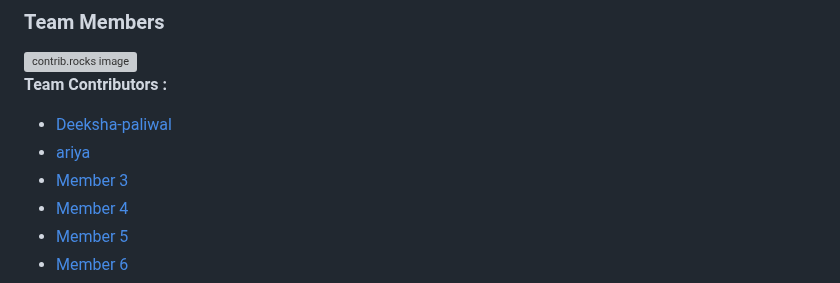
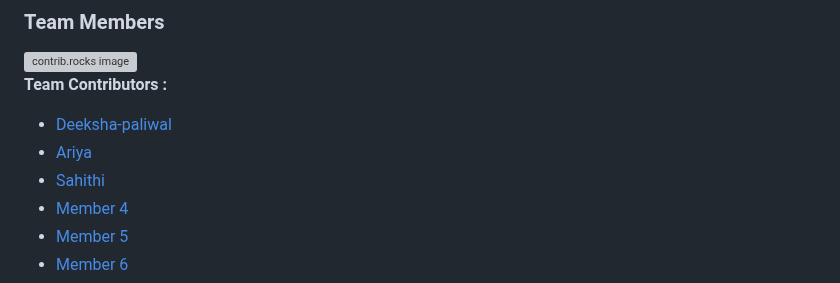
Before and after one commit to Deeksha-paliwal2004/Construction-Company-Website, a Markdown page: README.md, the part around the change. Drawn GitHub-style; grey boxes are pictures that could not be loaded.

```diff
--- a/README.md
+++ b/README.md
@@ -263,8 +263,8 @@ Don't forget to give the project a star! Thanks again!
 
 **Team Contributors :**
 - [Deeksha-paliwal](https://github.com/Deeksha-paliwal2004)
-- [ariya](https://github.com/ariya10)
-- [Member 3](https://github.com/member3)
+- [Ariya](https://github.com/ariya10)
+- [Sahithi](https://github.com/sahithi3005)
 - [Member 4](https://github.com/member4)
 - [Member 5](https://github.com/member5)
 - [Member 6](https://github.com/member6)
```
